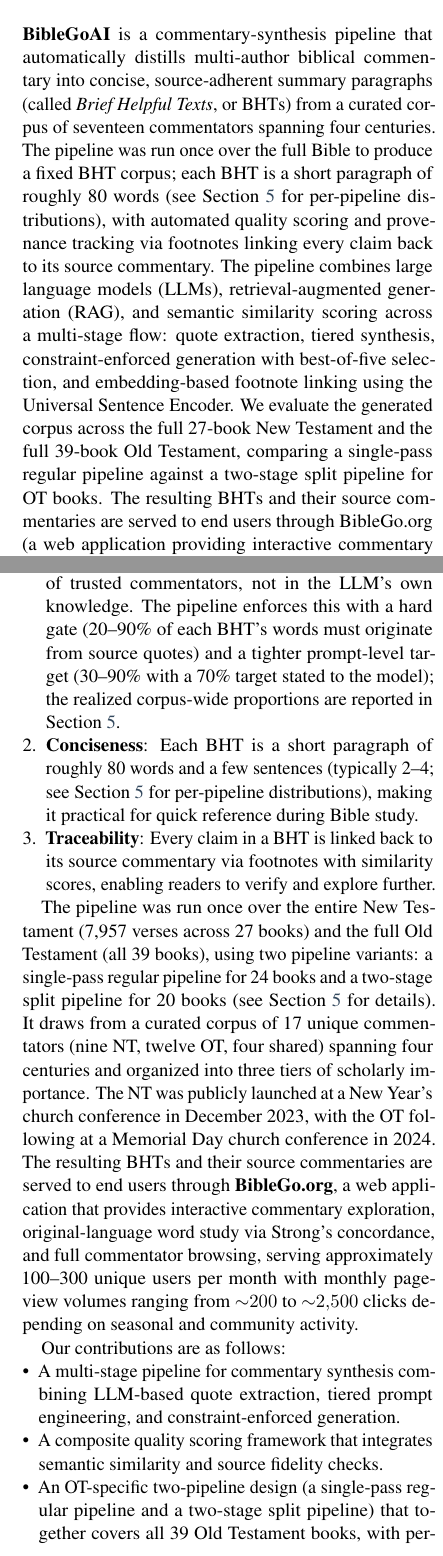
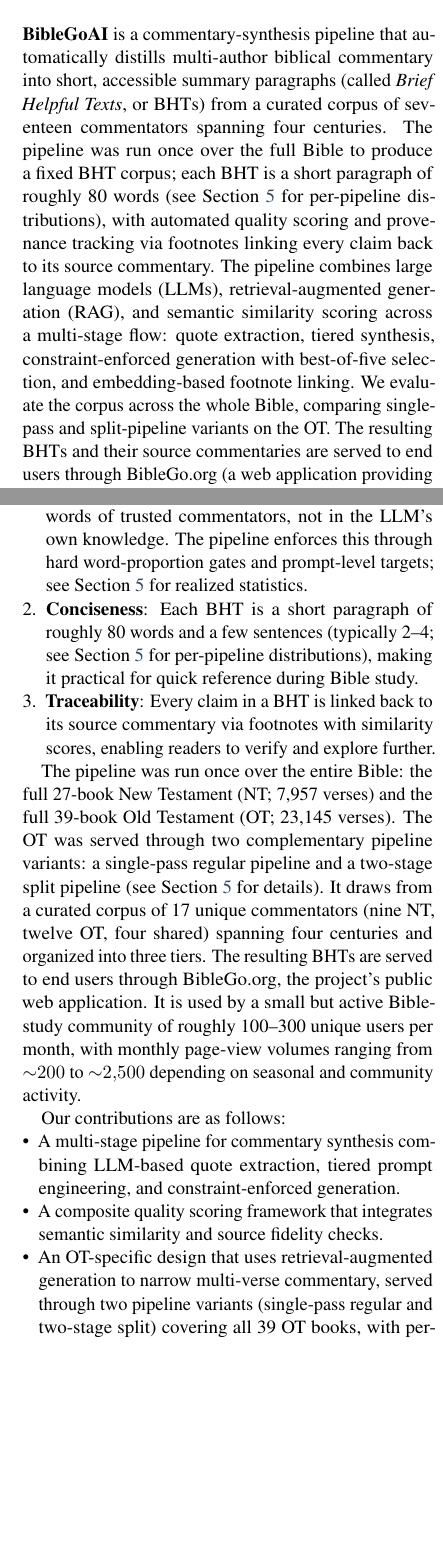
Before and after one commit to Church-Life-Apps/BibleGoPaper, a LaTeX paper (paper.tex, which reads sections/abstract.tex, sections/introduction.tex): two parts of the columns of pages 1 and 2 of 18, joined at a grey line, cut so that both start at the same text, the shorter picture padded with empty space. Compiled offline with pdfLaTeX.

Commit message:
Review round 5: title, abstract, and introduction (20 edits) (#19)
Title rewritten to lead with domain and list three technical components.
Abstract trimmed (USE detail, eval sentence). Introduction: tighter
opening, fidelity bullet trimmed, NT/OT defined on first use, symmetric
verse counts, OT contribution rewritten to feature RAG, Project context
corrections (backgrounds, curation rationale, NASB+Strong's, drops).
\xc2\xa73 architecture line 59 corrected for the same overclaim sweep
('theological reliability and scholarly quality' -> 'general helpfulness
for Bible study').

Co-authored-by: The Bott <thebott@zohomail.com>

```diff
--- a/paper.tex
+++ b/paper.tex
@@ -40,9 +40,9 @@
 }
 
 % --- Title ---
-\title{\textbf{BibleGoAI: A Multi-Stage LLM Pipeline\\[0.3em]
-with Retrieval-Augmented Generation\\[0.3em]
-for Synthesizing Biblical Commentary}}
+\title{\textbf{BibleGoAI: Synthesis of Biblical Commentary ---\\[0.3em]
+A Multi-Stage Pipeline with Retrieval-Augmented Generation,\\[0.3em]
+Large Language Models, and Semantic Similarity Scoring}}
 
 \author{
   Eric Hao \quad Brandon Xia \quad Esther Faulk \quad Sam Faulk \quad Mark Miller\\[0.3em]
--- a/sections/abstract.tex
+++ b/sections/abstract.tex
@@ -1 +1 @@
-\textbf{BibleGoAI} is a commentary-synthesis pipeline that automatically distills multi-author biblical commentary into concise, source-adherent summary paragraphs (called \textit{Brief Helpful Texts}, or BHTs) from a curated corpus of seventeen commentators spanning four centuries. The pipeline was run once over the full Bible to produce a fixed BHT corpus; each BHT is a short paragraph of roughly 80 words (see Section~\ref{sec:evaluation} for per-pipeline distributions), with automated quality scoring and provenance tracking via footnotes linking every claim back to its source commentary. The pipeline combines large language models (LLMs), retrieval-augmented generation (RAG), and semantic similarity scoring across a multi-stage flow: quote extraction, tiered synthesis, constraint-enforced generation with best-of-five selection, and embedding-based footnote linking using the Universal Sentence Encoder. We evaluate the generated corpus across the full 27-book New Testament and the full 39-book Old Testament, comparing a single-pass regular pipeline against a two-stage split pipeline for OT books. The resulting BHTs and their source commentaries are served to end users through BibleGo.org (a web application providing interactive commentary exploration, original-language word study, and full commentator browsing), reaching approximately 100--300 unique users per month. Beyond the engineering contribution, BibleGoAI is also a record of a volunteer-driven faith-community collaboration: commentator curation by ministry leaders, a 28-volunteer digitization effort of Henry Alford's 2{,}544-page \textit{New Testament for English Readers} commentary, and iterative usability testing with the project's Bible study community.
+\textbf{BibleGoAI} is a commentary-synthesis pipeline that automatically distills multi-author biblical commentary into short, accessible summary paragraphs (called \textit{Brief Helpful Texts}, or BHTs) from a curated corpus of seventeen commentators spanning four centuries. The pipeline was run once over the full Bible to produce a fixed BHT corpus; each BHT is a short paragraph of roughly 80 words (see Section~\ref{sec:evaluation} for per-pipeline distributions), with automated quality scoring and provenance tracking via footnotes linking every claim back to its source commentary. The pipeline combines large language models (LLMs), retrieval-augmented generation (RAG), and semantic similarity scoring across a multi-stage flow: quote extraction, tiered synthesis, constraint-enforced generation with best-of-five selection, and embedding-based footnote linking. We evaluate the corpus across the whole Bible, comparing single-pass and split-pipeline variants on the OT. The resulting BHTs and their source commentaries are served to end users through BibleGo.org (a web application providing interactive commentary exploration, original-language word study, and full commentator browsing), reaching approximately 100--300 unique users per month. Beyond the engineering contribution, BibleGoAI is also a record of a volunteer-driven faith-community collaboration: commentator curation by ministry leaders, a 28-volunteer digitization effort of Henry Alford's 2{,}544-page \textit{New Testament for English Readers} commentary, and iterative usability testing with the project's Bible study community.
--- a/sections/introduction.tex
+++ b/sections/introduction.tex
@@ -1,25 +1,25 @@
-The study of the Bible has generated one of the largest and most enduring bodies of scholarly commentary in human history. Prominent theologians, from John Calvin in the sixteenth century to Archibald T. Robertson in the twentieth, have produced detailed verse-by-verse analyses that illuminate the linguistic, historical, and theological dimensions of the biblical text. For many Bible studiers, these commentaries are indispensable. Yet the sheer volume of material presents a practical challenge: consulting even a handful of commentators for a single verse requires navigating multiple lengthy texts, synthesizing sometimes divergent perspectives, and extracting the most relevant insights.
+The study of the Bible has generated one of the largest and most enduring bodies of scholarly commentary in human history. Prominent theologians, from John Calvin in the sixteenth century to Archibald T. Robertson in the twentieth, have produced detailed analyses that illuminate the linguistic, theological, and spiritual dimensions of the biblical text. For many Bible studiers, these commentaries are indispensable. Yet the sheer volume of material presents a practical challenge: consulting even a handful of commentators for a single verse requires navigating multiple lengthy texts, synthesizing sometimes divergent perspectives, and extracting the most relevant insights.
 
-BibleGoAI grew out of a simple goal: \textit{help people study the Bible using time-tested commentaries presented in a simple and accessible way}, not only for theological understanding but also as a help to believers in their spiritual growth. The original commentary texts were sourced from StudyLight.org.
+BibleGoAI grew out of a simple goal: \textit{help people study the Bible using time-tested commentaries presented in a simple and accessible way}, not only for theological understanding but also to help believers in their spiritual growth.
 
 Modern advances in natural language processing (NLP) and large language models (LLMs) offer new possibilities for addressing this challenge. Systems based on retrieval-augmented generation (RAG) have demonstrated the ability to ground LLM outputs in authoritative source documents \citep{lewis2020rag}, while sentence embeddings \citep{cer2018use, reimers2019sentencebert} enable fine-grained semantic comparison between generated and source texts. These capabilities make it feasible to build systems that not only summarize but also \textit{validate} the fidelity of their outputs against the original material.
 
 In this paper, we present \textbf{BibleGoAI}, a multi-stage pipeline that transforms curated biblical commentary into concise, source-adherent summary paragraphs called \textit{Brief Helpful Texts} (BHTs). The name reflects the project's core value: bringing the richness of difficult-to-read commentary to the fingertips of Bible readers in an accessible way. The system is designed around three principles:
 
 \begin{enumerate}[nosep,leftmargin=*]
-    \item \textbf{Fidelity}: BHTs must be grounded in the actual words of trusted commentators, not in the LLM's own knowledge. The pipeline enforces this with a hard gate (20--90\% of each BHT's words must originate from source quotes) and a tighter prompt-level target (30--90\% with a 70\% target stated to the model); the realized corpus-wide proportions are reported in Section~\ref{sec:evaluation}.
+    \item \textbf{Fidelity}: BHTs must be grounded in the actual words of trusted commentators, not in the LLM's own knowledge. The pipeline enforces this through hard word-proportion gates and prompt-level targets; see Section~\ref{sec:evaluation} for realized statistics.
     \item \textbf{Conciseness}: Each BHT is a short paragraph of roughly 80 words and a few sentences (typically 2--4; see Section~\ref{sec:evaluation} for per-pipeline distributions), making it practical for quick reference during Bible study.
     \item \textbf{Traceability}: Every claim in a BHT is linked back to its source commentary via footnotes with similarity scores, enabling readers to verify and explore further.
 \end{enumerate}
 
-The pipeline was run once over the entire New Testament (7{,}957 verses across 27 books) and the full Old Testament (all 39 books), using two pipeline variants: a single-pass regular pipeline for 24 books and a two-stage split pipeline for 20 books (see Section~\ref{sec:evaluation} for details). It draws from a curated corpus of 17 unique commentators (nine NT, twelve OT, four shared) spanning four centuries and organized into three tiers of scholarly importance. The NT was publicly launched at a New Year's church conference in December 2023, with the OT following at a Memorial Day church conference in 2024. The resulting BHTs and their source commentaries are served to end users through \textbf{BibleGo.org}, a web application that provides interactive commentary exploration, original-language word study via Strong's concordance, and full commentator browsing, serving approximately 100--300 unique users per month with monthly page-view volumes ranging from ${\sim}200$ to ${\sim}2{,}500$ clicks depending on seasonal and community activity.
+The pipeline was run once over the entire Bible: the full 27-book New Testament (NT; 7{,}957 verses) and the full 39-book Old Testament (OT; 23{,}145 verses). The OT was served through two complementary pipeline variants: a single-pass regular pipeline and a two-stage split pipeline (see Section~\ref{sec:evaluation} for details). It draws from a curated corpus of 17 unique commentators (nine NT, twelve OT, four shared) spanning four centuries and organized into three tiers. The resulting BHTs are served to end users through BibleGo.org, the project's public web application. It is used by a small but active Bible-study community of roughly 100--300 unique users per month, with monthly page-view volumes ranging from ${\sim}200$ to ${\sim}2{,}500$ depending on seasonal and community activity.
 
 Our contributions are as follows:
 \begin{itemize}[nosep,leftmargin=*]
     \item A multi-stage pipeline for commentary synthesis combining LLM-based quote extraction, tiered prompt engineering, and constraint-enforced generation.
     \item A composite quality scoring framework that integrates semantic similarity and source fidelity checks.
-    \item An OT-specific two-pipeline design (a single-pass regular pipeline and a two-stage split pipeline) that together covers all 39 Old Testament books, with per-pipeline metrics reported across the generated corpus.
+    \item An OT-specific design that uses retrieval-augmented generation to narrow multi-verse commentary, served through two pipeline variants (single-pass regular and two-stage split) covering all 39 OT books, with per-pipeline metrics reported.
     \item A user-facing application (BibleGo.org) serving the generated BHTs to a live Bible-study community, demonstrating the practical impact of the system.
 \end{itemize}
 
-\paragraph{Project context.} BibleGoAI is a volunteer-driven collaboration among Christians, mostly based in the Cleveland, Ohio area, with backgrounds in software engineering, machine learning, and pastoral ministry. The project proceeded through weekly round-table meetings in 2023, a volunteer commentary digitization effort (Henry Alford's 2{,}544-page \textit{New Testament for English Readers} commentary, digitized by 28 volunteers in 2023, and Robert Govett's 627-page \textit{Commentary on Revelation}, digitized through the same process and completed in 2025), and an intensive April--May 2024 development sprint. The NT was publicly launched at a New Year's church conference in December 2023 and the OT at a Memorial Day church conference in 2024. Several technical decisions were shaped by this community context: the commentator corpus was curated by ministry leaders for theological reliability; usability testing was conducted with members of the project's Bible study community; the NASB~1995 translation was adopted after a request to use the ESV was declined by its publisher's licensing terms; and a sustained cadence of internal demos served as the primary feedback mechanism. These community and process constraints are a meaningful part of what this paper documents.
+\paragraph{Project context.} BibleGoAI is a volunteer-driven collaboration among Christians, mostly based in the Cleveland, Ohio area, with backgrounds in software engineering and church ministry. The project proceeded through weekly round-table meetings in 2023, a volunteer commentary digitization effort (Henry Alford's 2{,}544-page \textit{New Testament for English Readers} commentary, digitized by 28 volunteers in 2023, and Robert Govett's 627-page \textit{Commentary on Revelation}, digitized through a similar process and completed in 2025), and an intensive April--May 2024 development sprint. The NT was publicly launched at a New Year's church conference in December 2023 and the OT at a Memorial Day church conference in 2024. Several technical decisions were shaped by this community context: the commentator corpus was curated by ministry leaders for general helpfulness in Bible study; usability testing was conducted with members of the project's Bible study community; the NASB~1995 translation was adopted after a request to use the ESV was declined by its publisher's licensing terms; NASB also provided the Strong's concordance tagging that backs the application's original-language word study; and a sustained cadence of internal demos served as the primary feedback mechanism.
```
Also changed, not shown: sections/architecture.tex (+1 -1 lines), paper.pdf.
